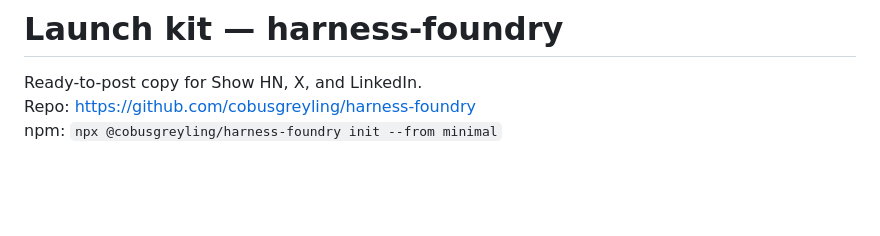
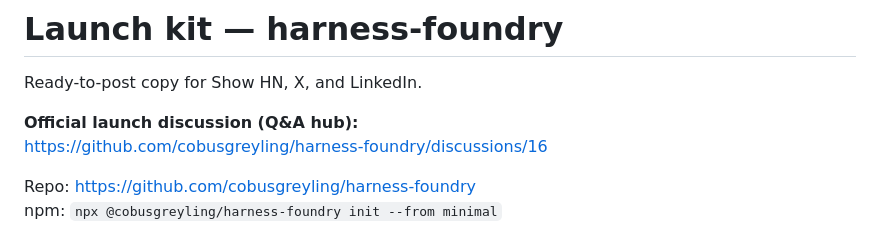
Before and after one commit to cobusgreyling/harness-foundry, a Markdown page: docs/LAUNCH.md, the part around the change. GitHub-like rendering; blank space fills up the shorter version.

Commit message:
docs: link official launch discussion #16
Point README and launch kit at the Announcements thread for
Show HN follow-ups and first-run Q&A.

```diff
--- a/docs/LAUNCH.md
+++ b/docs/LAUNCH.md
@@ -1,6 +1,10 @@
 # Launch kit — harness-foundry
 
 Ready-to-post copy for Show HN, X, and LinkedIn.
+
+**Official launch discussion (Q&A hub):**
+https://github.com/cobusgreyling/harness-foundry/discussions/16
+
 Repo: https://github.com/cobusgreyling/harness-foundry
 npm: `npx @cobusgreyling/harness-foundry init --from minimal`
 
```
Also changed, not shown: README.md (+1 -0 lines).
